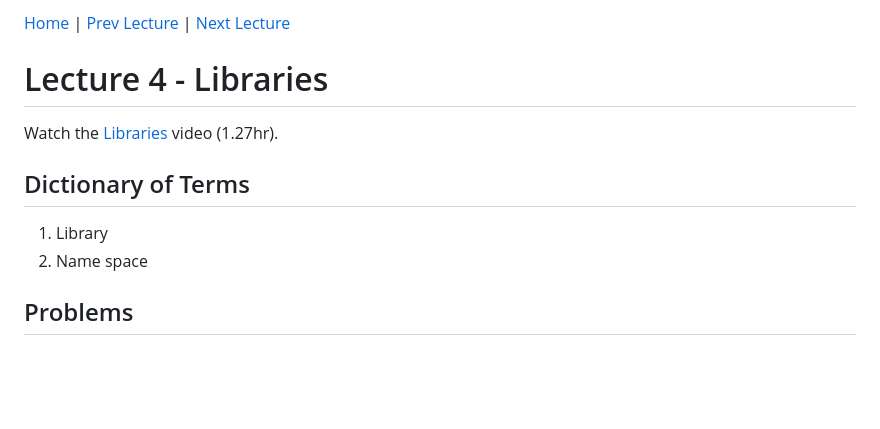
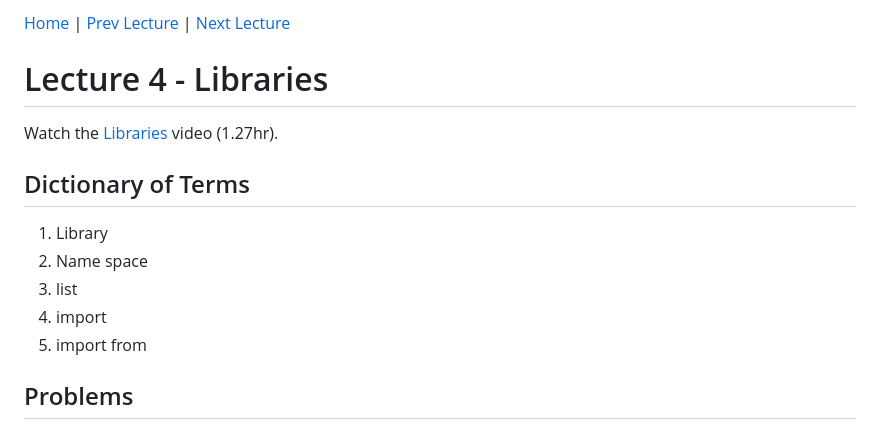
Before and after one commit to yk11SE/PythonFundamentalsCS50_yona, a Markdown page: 4-Libraries/4-Libraries.md, the part around the change printed below. Rendered like a GitHub page; blank space fills up the shorter version.

```diff
--- a/4-Libraries/4-Libraries.md
+++ b/4-Libraries/4-Libraries.md
@@ -7,6 +7,9 @@ Watch the [Libraries](https://schoolsnsw.sharepoint.com/sites/2025-SoftwareEngin
 ## Dictionary of Terms
 1. Library
 2. Name space
+3. list
+4. import
+5. import from
 
 ## Problems
 1. [Problem 4.1 - Emojize](PROBLEM4.1.md)
```
Also changed, not shown: other parts of 4-Libraries/4-Libraries.md (+1 -1 lines), 5-UnitTests/5-UnitTests.md (+7 -5 lines), 6-FileIO/6-FileIO.md (+1 -1 lines).
